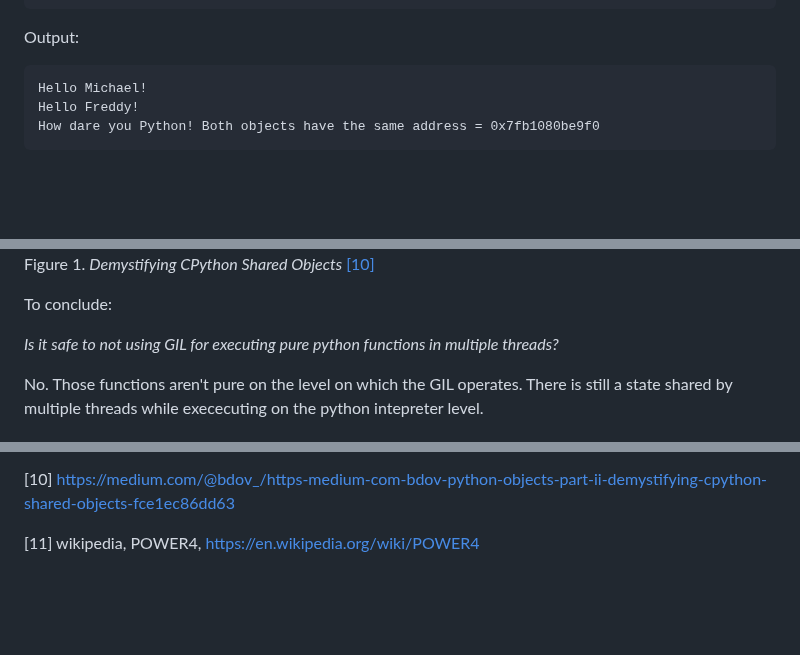
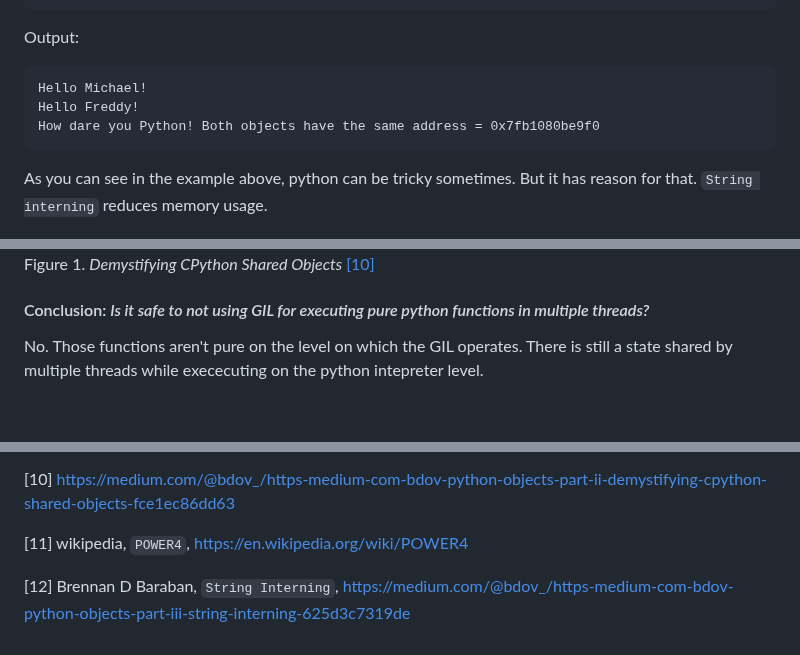
Before and after one commit to K4liber/subinterpreters, a Markdown page: README.md, 3 parts joined by grey strips. Rendered like a GitHub page; blank space fills up the shorter version.

````diff
--- a/README.md
+++ b/README.md
@@ -106,12 +106,12 @@ Hello Freddy!
 How dare you Python! Both objects have the same address = 0x7fb1080be9f0
 ```
 
+As you can see in the example above, python can be tricky sometimes. But it has reason for that. `String interning` reduces memory usage.
+
 ![alt text](images/sharing.png)
 Figure 1. *Demystifying CPython Shared Objects* [[10]](#b10)
 
-To conclude:
-
-*Is it safe to not using GIL for executing pure python functions in multiple threads?*
+#### Conclusion: *Is it safe to not using GIL for executing pure python functions in multiple threads?*
 
 No. Those functions aren't pure on the level on which the GIL operates. There is still a state shared by multiple threads while exececuting on the python intepreter level.
 
@@ -235,4 +239,6 @@ share the same thread scheduler on my machine, I am leaning towards blaming a `t
 
 <a name="b10"></a>[10] https://medium.com/@bdov_/https-medium-com-bdov-python-objects-part-ii-demystifying-cpython-shared-objects-fce1ec86dd63
 
-<a name="b11"></a>[11] wikipedia, POWER4, https://en.wikipedia.org/wiki/POWER4
+<a name="b11"></a>[11] wikipedia, `POWER4`, https://en.wikipedia.org/wiki/POWER4
+
+<a name="b12"></a> [12] Brennan D Baraban, `String Interning`, https://medium.com/@bdov_/https-medium-com-bdov-python-objects-part-iii-string-interning-625d3c7319de
````
Also changed, not shown: other parts of README.md (+11 -7 lines).
